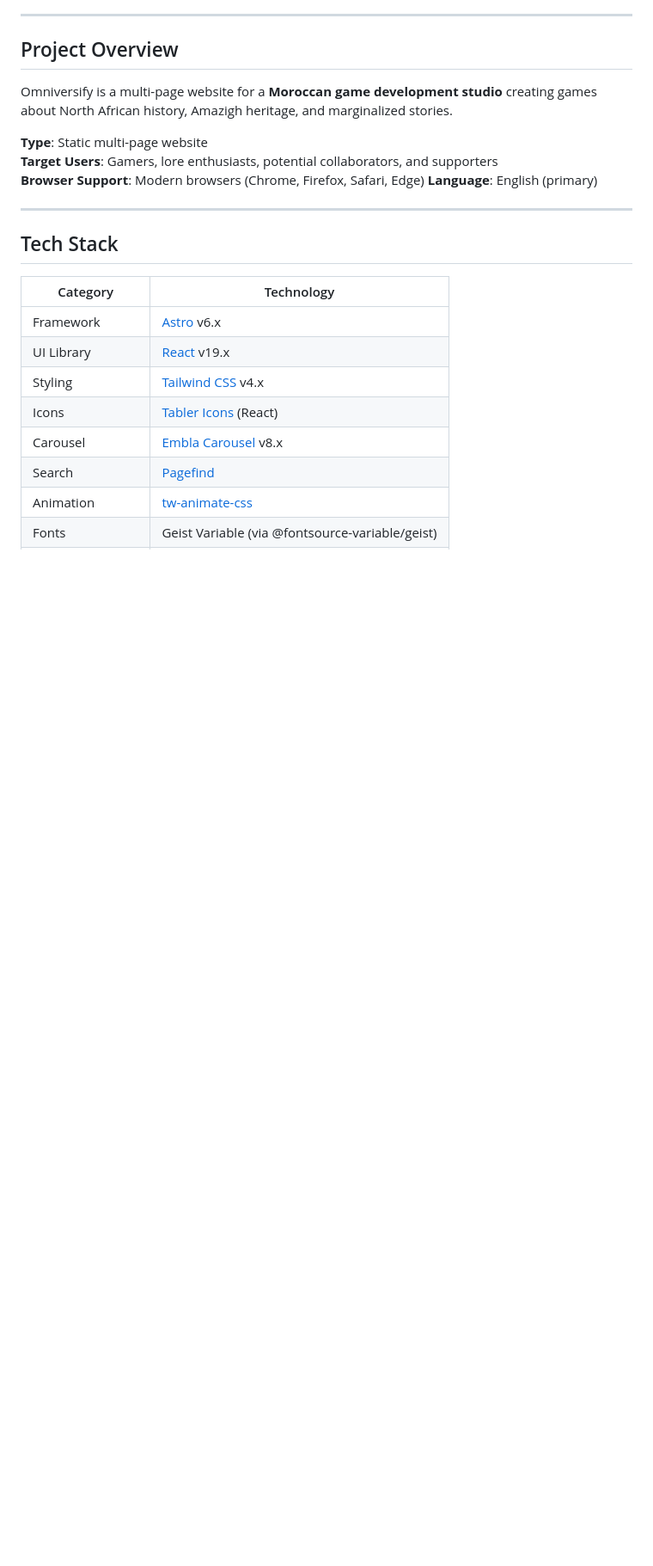
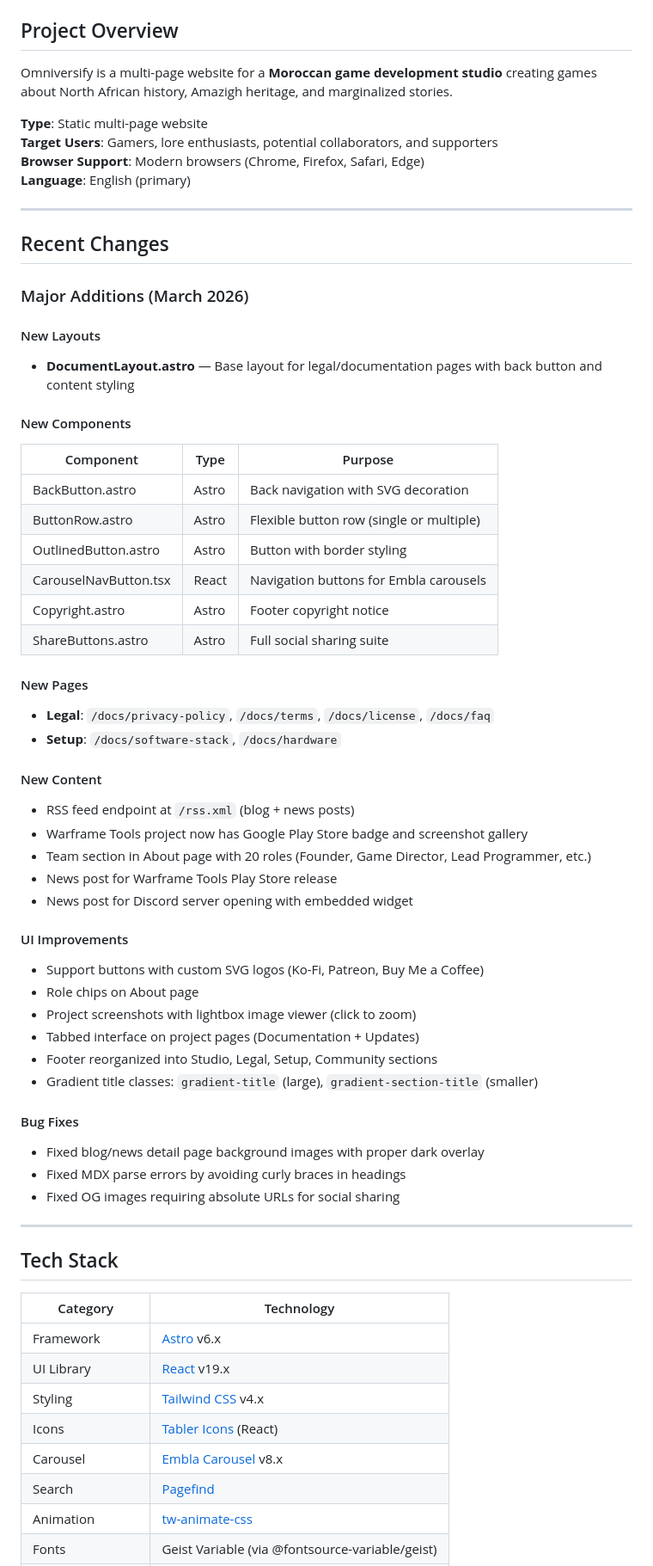
Before and after one commit to phaylali/Omniversify, a Markdown page: DEV_NOTES.md, the part around one of its changes. Shown at 86% size. Drawn GitHub-style; blank space fills up the shorter version.

```diff
--- a/DEV_NOTES.md
+++ b/DEV_NOTES.md
@@ -25,6 +26,49 @@ Omniversify is a multi-page website for a **Moroccan game development studio** c
 **Target Users**: Gamers, lore enthusiasts, potential collaborators, and supporters
 **Browser Support**: Modern browsers (Chrome, Firefox, Safari, Edge)
 **Language**: English (primary)
+
+---
+
+## Recent Changes
+
+### Major Additions (March 2026)
+
+#### New Layouts
+- **DocumentLayout.astro** — Base layout for legal/documentation pages with back button and content styling
+
+#### New Components
+| Component | Type | Purpose |
+|-----------|------|---------|
+| BackButton.astro | Astro | Back navigation with SVG decoration |
+| ButtonRow.astro | Astro | Flexible button row (single or multiple) |
+| OutlinedButton.astro | Astro | Button with border styling |
+| CarouselNavButton.tsx | React | Navigation buttons for Embla carousels |
+| Copyright.astro | Astro | Footer copyright notice |
+| ShareButtons.astro | Astro | Full social sharing suite |
+
+#### New Pages
+- **Legal**: `/docs/privacy-policy`, `/docs/terms`, `/docs/license`, `/docs/faq`
+- **Setup**: `/docs/software-stack`, `/docs/hardware`
+
+#### New Content
+- RSS feed endpoint at `/rss.xml` (blog + news posts)
+- Warframe Tools project now has Google Play Store badge and screenshot gallery
+- Team section in About page with 20 roles (Founder, Game Director, Lead Programmer, etc.)
+- News post for Warframe Tools Play Store release
+- News post for Discord server opening with embedded widget
+
+#### UI Improvements
+- Support buttons with custom SVG logos (Ko-Fi, Patreon, Buy Me a Coffee)
+- Role chips on About page
+- Project screenshots with lightbox image viewer (click to zoom)
+- Tabbed interface on project pages (Documentation + Updates)
+- Footer reorganized into Studio, Legal, Setup, Community sections
+- Gradient title classes: `gradient-title` (large), `gradient-section-title` (smaller)
+
+#### Bug Fixes
+- Fixed blog/news detail page background images with proper dark overlay
+- Fixed MDX parse errors by avoiding curly braces in headings
+- Fixed OG images requiring absolute URLs for social sharing
 
 ---
 
```
Also changed, not shown: other parts of DEV_NOTES.md (+98 -14 lines), README.md (+13 -5 lines).
